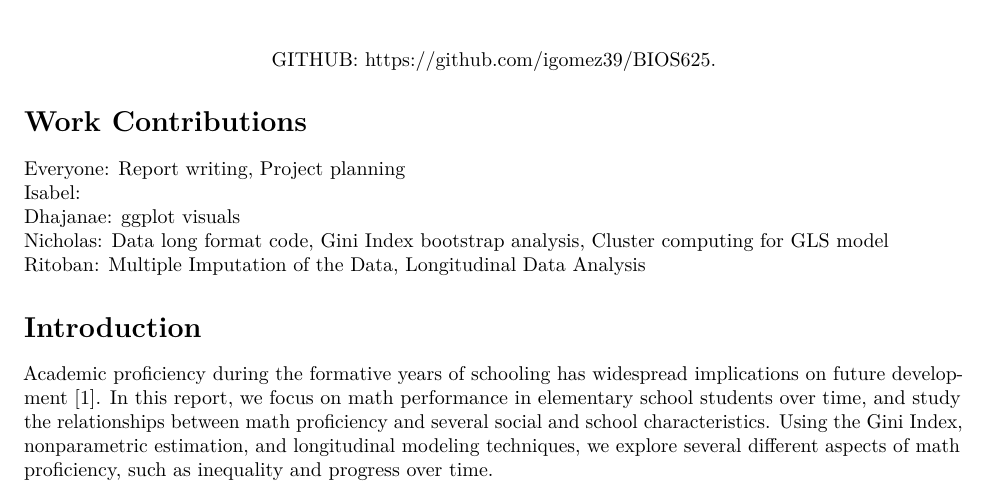
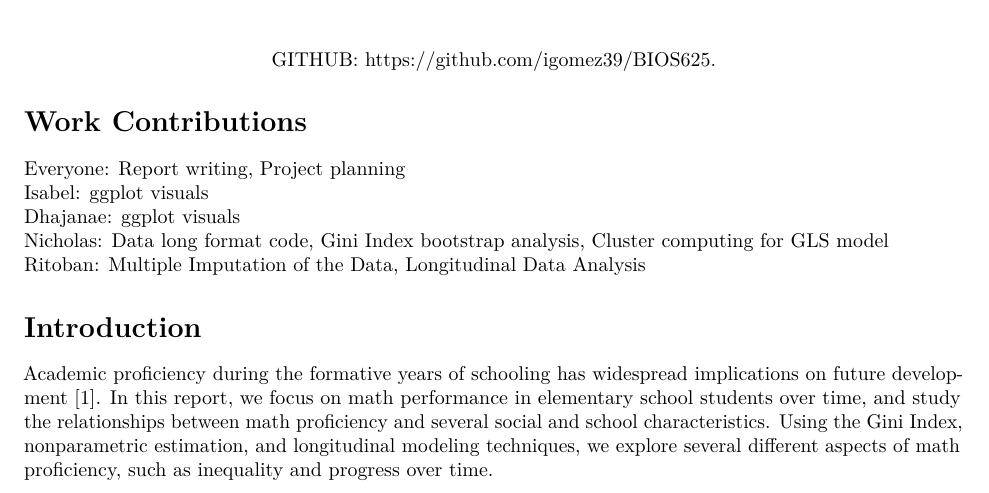
Before and after one commit to igomez39/BIOS625, an R Markdown document (Final_Project.Rmd): part of page 1 of 5, cut so that both start at the same text. Rendered offline with R 4.5, knitr and Pandoc, then LaTeX, with nearby package versions; some code elsewhere in the file could not run offline.

Commit message:
Update Final_Project.Rmd

```diff
--- a/Final_Project.Rmd
+++ b/Final_Project.Rmd
@@ -16,7 +16,7 @@ GITHUB: \url{https://github.com/igomez39/BIOS625}.
 \section{Work Contributions}
 
 Everyone: Report writing, Project planning \newline
-Isabel: \newline
+Isabel: ggplot visuals \newline
 Dhajanae:  ggplot visuals \newline
 Nicholas: Data long format code, Gini Index bootstrap analysis, Cluster computing for GLS model \newline
 Ritoban: Multiple Imputation of the Data, Longitudinal Data Analysis
```
